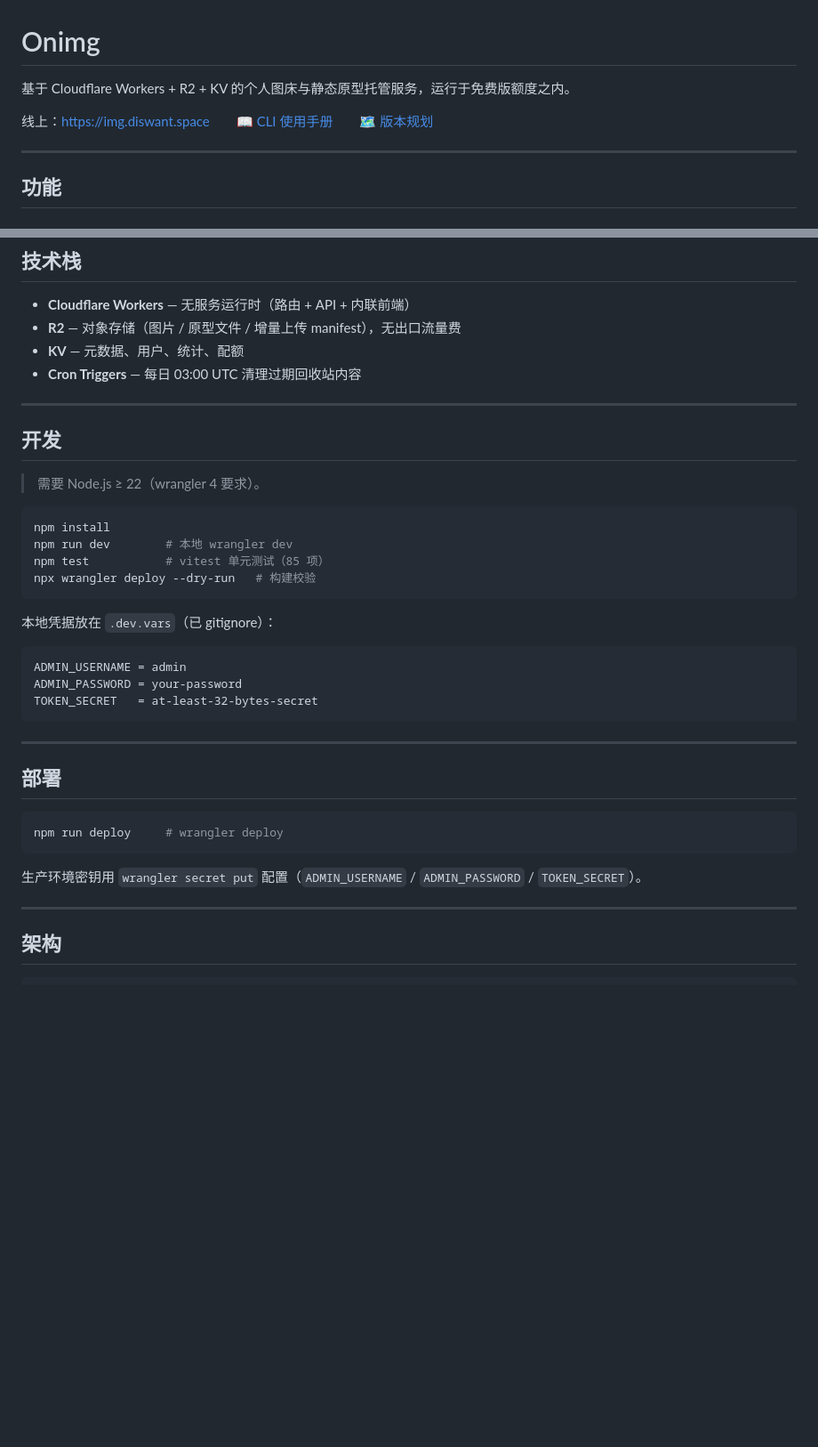
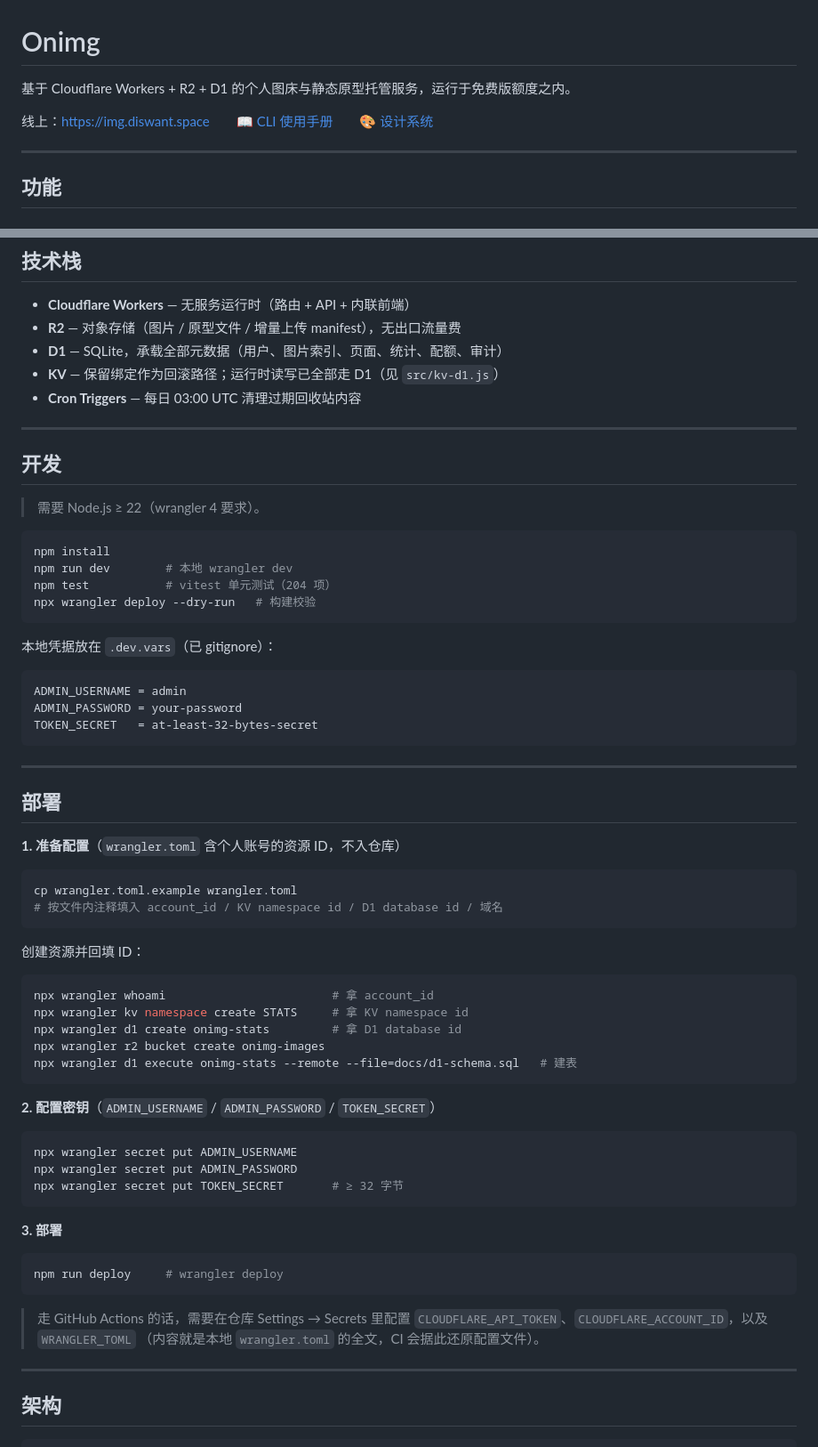
Before and after one commit to framecy/onimg, a Markdown page: README.md, 2 parts joined by grey strips. Shown at 89% size. Rendered like a GitHub page; blank space fills up the shorter version.

Commit message:
docs(readme): 修死链并同步 D1 迁移后的现状
删掉 docs/ROADMAP.md 时漏改了引用，README 里留下两处死链（第 5 行的
「版本规划」链接、文末「详见 docs/roadmap.md」）。同时把 D1 迁移带来的
过时描述一并订正：

- 技术栈：KV 改为「D1 承载全部元数据，KV 保留绑定作回滚路径」
- 测试项数 85 → 204
- 「KV 键空间」表改为「元数据键空间（存于 D1 的 kv_store 表）」，
  补齐 userimg: / page: / proj: / grp: / audit: / stats: 等前缀
- 部署章节补上 wrangler.toml 不在仓库、需从 .example 复制并填 ID，
  以及建表、secret、CI 所需 WRANGLER_TOML 的说明
- scripts/ 清单补 wrap-css.mjs，并说明 CLI 脚本在 index.js 里另有内联副本

````diff
--- a/README.md
+++ b/README.md
@@ -1,8 +1,8 @@
 # Onimg
 
-基于 Cloudflare Workers + R2 + KV 的个人图床与静态原型托管服务，运行于免费版额度之内。
+基于 Cloudflare Workers + R2 + D1 的个人图床与静态原型托管服务，运行于免费版额度之内。
 
-线上：<https://img.diswant.space>　　📖 [CLI 使用手册](docs/cli-usage.md)　　🗺 [版本规划](docs/ROADMAP.md)
+线上：<https://img.diswant.space>　　📖 [CLI 使用手册](docs/cli-usage.md)　　🎨 [设计系统](docs/design-system.md)
 
 ---
 
@@ -98,7 +98,8 @@ onimg
 
 - **Cloudflare Workers** — 无服务运行时（路由 + API + 内联前端）
 - **R2** — 对象存储（图片 / 原型文件 / 增量上传 manifest），无出口流量费
-- **KV** — 元数据、用户、统计、配额
+- **D1** — SQLite，承载全部元数据（用户、图片索引、页面、统计、配额、审计）
+- **KV** — 保留绑定作为回滚路径；运行时读写已全部走 D1（见 `src/kv-d1.js`）
 - **Cron Triggers** — 每日 03:00 UTC 清理过期回收站内容
 
 ---
@@ -110,7 +111,7 @@ onimg
 ```bash
 npm install
 npm run dev        # 本地 wrangler dev
-npm test           # vitest 单元测试（85 项）
+npm test           # vitest 单元测试（204 项）
 npx wrangler deploy --dry-run   # 构建校验
 ```
 
@@ -126,11 +127,40 @@ TOKEN_SECRET   = at-least-32-bytes-secret
 
 ## 部署
 
+**1. 准备配置**（`wrangler.toml` 含个人账号的资源 ID，不入仓库）
+
+```bash
+cp wrangler.toml.example wrangler.toml
+# 按文件内注释填入 account_id / KV namespace id / D1 database id / 域名
+```
+
+创建资源并回填 ID：
+
+```bash
+npx wrangler whoami                        # 拿 account_id
+npx wrangler kv namespace create STATS     # 拿 KV namespace id
+npx wrangler d1 create onimg-stats         # 拿 D1 database id
+npx wrangler r2 bucket create onimg-images
+npx wrangler d1 execute onimg-stats --remote --file=docs/d1-schema.sql   # 建表
+```
+
+**2. 配置密钥**（`ADMIN_USERNAME` / `ADMIN_PASSWORD` / `TOKEN_SECRET`）
+
+```bash
+npx wrangler secret put ADMIN_USERNAME
+npx wrangler secret put ADMIN_PASSWORD
+npx wrangler secret put TOKEN_SECRET       # ≥ 32 字节
+```
+
+**3. 部署**
+
 ```bash
 npm run deploy     # wrangler deploy
 ```
 
-生产环境密钥用 `wrangler secret put` 配置（`ADMIN_USERNAME` / `ADMIN_PASSWORD` / `TOKEN_SECRET`）。
+> 走 GitHub Actions 的话，需要在仓库 Settings → Secrets 里配置
+> `CLOUDFLARE_API_TOKEN`、`CLOUDFLARE_ACCOUNT_ID`，以及 `WRANGLER_TOML`
+> （内容就是本地 `wrangler.toml` 的全文，CI 会据此还原配置文件）。
 
 ---
 
````
Also changed, not shown: other parts of README.md (+12 -5 lines).
